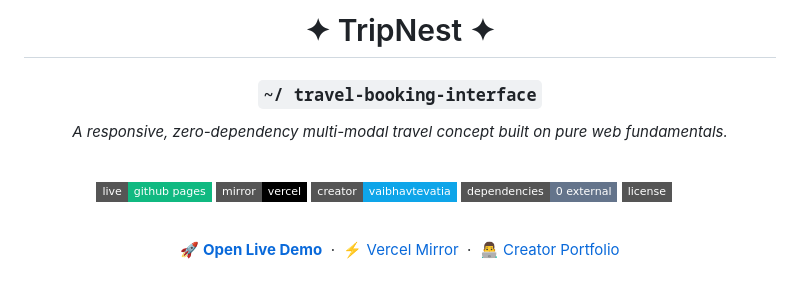
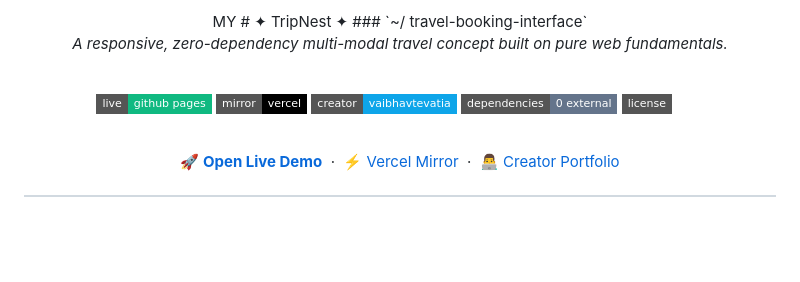
Before and after one commit to vaibhavtevatia7946/tripnest, a Markdown page: README.md, the part around the change. GitHub-like rendering; badges without logos; blank space fills up the shorter version.

```diff
--- a/README.md
+++ b/README.md
@@ -1,5 +1,5 @@
 <div align="center">
-
+MY
 # ✦ TripNest ✦
 ### `~/ travel-booking-interface`
 
```
